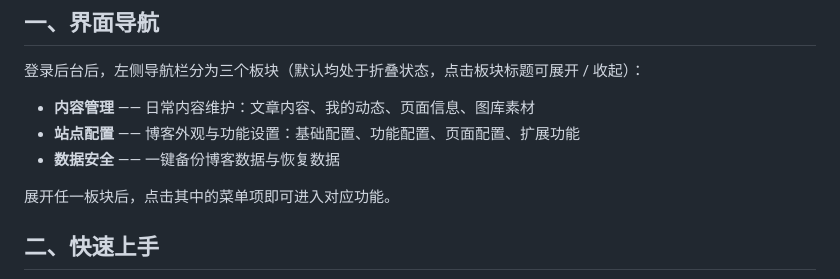
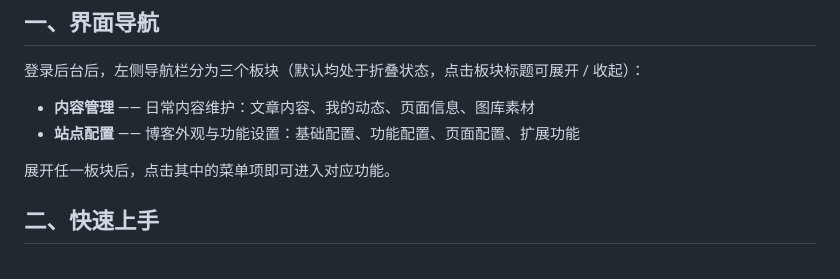
Before and after one commit to slepoh/Firefly-Admin, a Markdown page: public/op-guide.md, the part around the change. GitHub-like rendering.

```diff
--- a/public/op-guide.md
+++ b/public/op-guide.md
@@ -10,7 +10,6 @@
 
 - **内容管理** —— 日常内容维护：文章内容、我的动态、页面信息、图库素材
 - **站点配置** —— 博客外观与功能设置：基础配置、功能配置、页面配置、扩展功能
-- **数据安全** —— 一键备份博客数据与恢复数据
 
 展开任一板块后，点击其中的菜单项即可进入对应功能。
 
```
